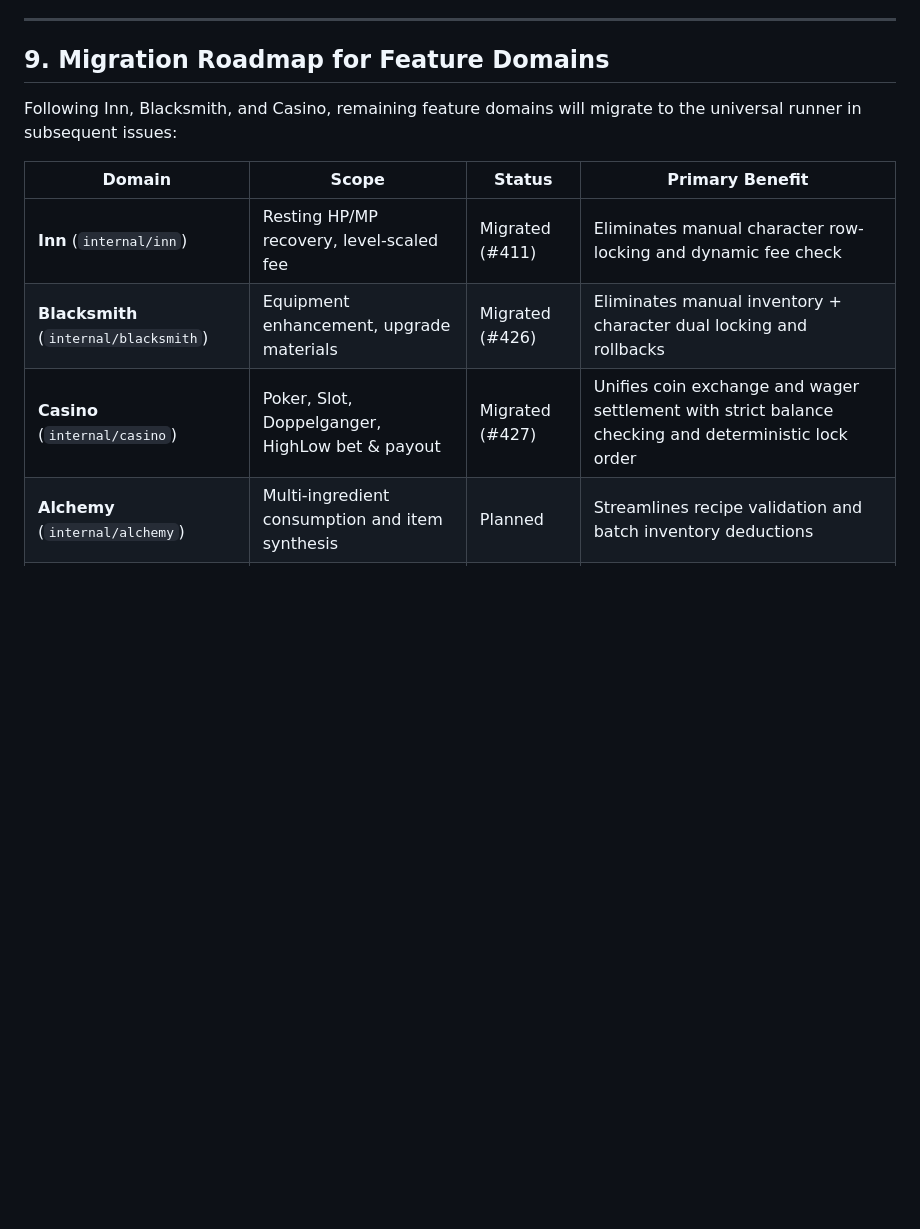
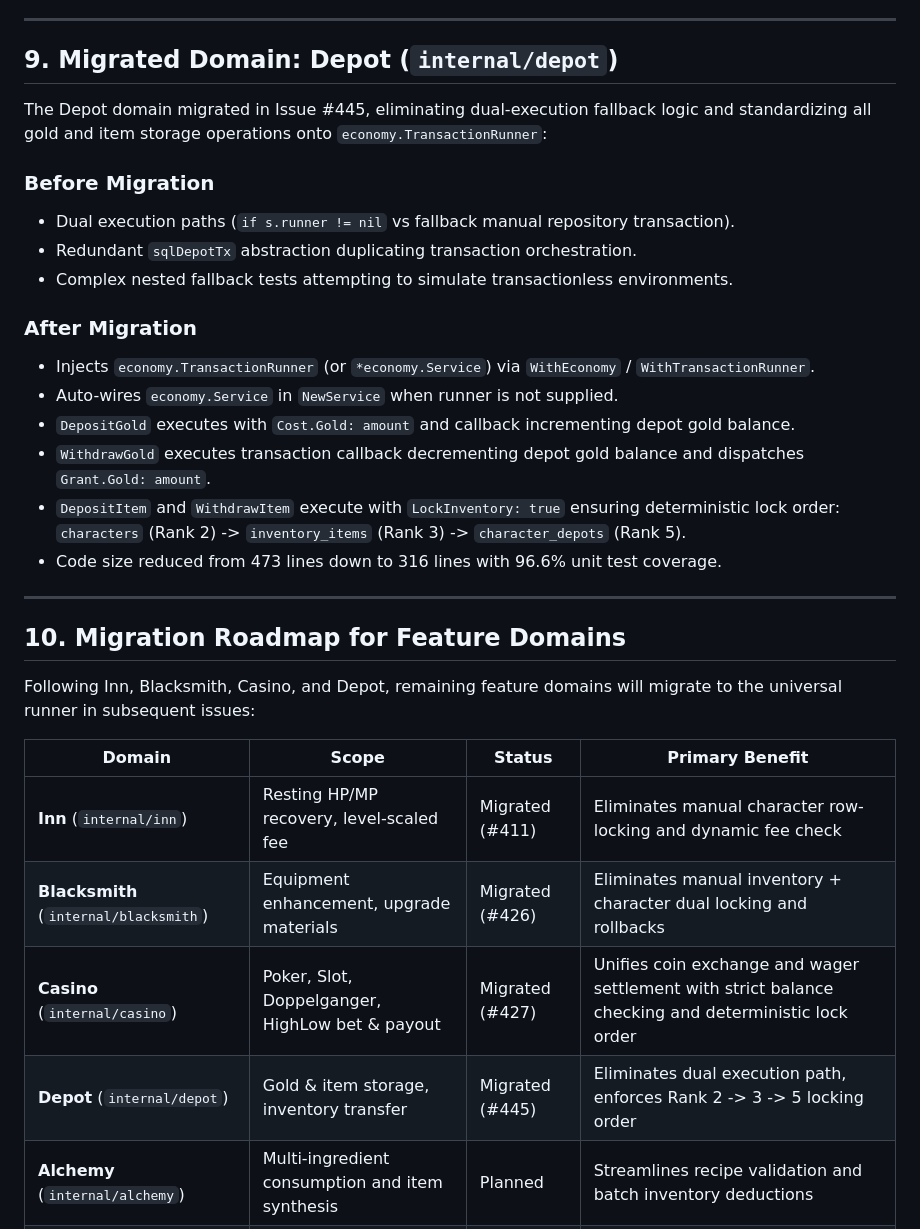
Before and after one commit to witchcraze/party2re, a Markdown page: docs/architecture/cross-domain-primitives.md, the part around the change. Drawn GitHub-style; blank space fills up the shorter version.

Commit message:
docs: record depot migration in cross-domain-primitives architecture document (#457)

```diff
--- a/docs/architecture/cross-domain-primitives.md
+++ b/docs/architecture/cross-domain-primitives.md
@@ -267,15 +267,35 @@ The Casino domain migrated in Issue #427, demonstrating cross-domain currency co
 
 ---
 
-## 9. Migration Roadmap for Feature Domains
+## 9. Migrated Domain: Depot (`internal/depot`)
 
-Following Inn, Blacksmith, and Casino, remaining feature domains will migrate to the universal runner in subsequent issues:
+The Depot domain migrated in Issue #445, eliminating dual-execution fallback logic and standardizing all gold and item storage operations onto `economy.TransactionRunner`:
+
+### Before Migration
+- Dual execution paths (`if s.runner != nil` vs fallback manual repository transaction).
+- Redundant `sqlDepotTx` abstraction duplicating transaction orchestration.
+- Complex nested fallback tests attempting to simulate transactionless environments.
+
+### After Migration
+- Injects `economy.TransactionRunner` (or `*economy.Service`) via `WithEconomy` / `WithTransactionRunner`.
+- Auto-wires `economy.Service` in `NewService` when runner is not supplied.
+- `DepositGold` executes with `Cost.Gold: amount` and callback incrementing depot gold balance.
+- `WithdrawGold` executes transaction callback decrementing depot gold balance and dispatches `Grant.Gold: amount`.
+- `DepositItem` and `WithdrawItem` execute with `LockInventory: true` ensuring deterministic lock order: `characters` (Rank 2) -> `inventory_items` (Rank 3) -> `character_depots` (Rank 5).
+- Code size reduced from 473 lines down to 316 lines with 96.6% unit test coverage.
+
+---
+
+## 10. Migration Roadmap for Feature Domains
+
+Following Inn, Blacksmith, Casino, and Depot, remaining feature domains will migrate to the universal runner in subsequent issues:
 
 | Domain | Scope | Status | Primary Benefit |
 |---|---|---|---|
 | **Inn** (`internal/inn`) | Resting HP/MP recovery, level-scaled fee | Migrated (#411) | Eliminates manual character row-locking and dynamic fee check |
 | **Blacksmith** (`internal/blacksmith`) | Equipment enhancement, upgrade materials | Migrated (#426) | Eliminates manual inventory + character dual locking and rollbacks |
 | **Casino** (`internal/casino`) | Poker, Slot, Doppelganger, HighLow bet & payout | Migrated (#427) | Unifies coin exchange and wager settlement with strict balance checking and deterministic lock order |
+| **Depot** (`internal/depot`) | Gold & item storage, inventory transfer | Migrated (#445) | Eliminates dual execution path, enforces Rank 2 -> 3 -> 5 locking order |
 | **Alchemy** (`internal/alchemy`) | Multi-ingredient consumption and item synthesis | Planned | Streamlines recipe validation and batch inventory deductions |
 | **Guild** (`internal/guild`) | Guild founding fee, Gold donations | Planned | Standardizes donation limits and deterministic locking |
 | **FleaMarket** (`internal/fleamarket`) | P2P item listing, purchase escrow | Planned | Two-party deterministic locking with `id.Sort2` and item transfer |
```
